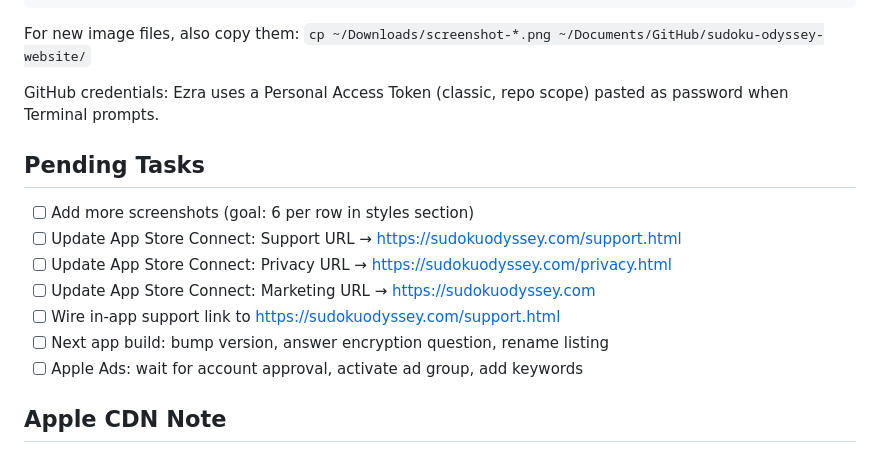
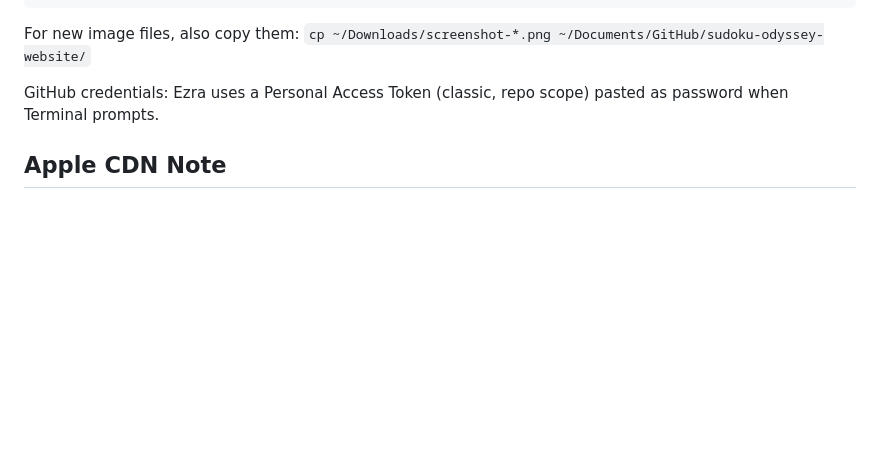
Before and after one commit to ezralatina/sudoku-odyssey-website, a Markdown page: CLAUDE.md, the part around the change. Drawn GitHub-style; blank space fills up the shorter version.

Commit message:
Remove pending tasks section from CLAUDE.md

```diff
--- a/CLAUDE.md
+++ b/CLAUDE.md
@@ -55,14 +55,5 @@ For new image files, also copy them: `cp ~/Downloads/screenshot-*.png ~/Document
 
 GitHub credentials: Ezra uses a Personal Access Token (classic, repo scope) pasted as password when Terminal prompts.
 
-## Pending Tasks
-- [ ] Add more screenshots (goal: 6 per row in styles section)
-- [ ] Update App Store Connect: Support URL → https://sudokuodyssey.com/support.html
-- [ ] Update App Store Connect: Privacy URL → https://sudokuodyssey.com/privacy.html
-- [ ] Update App Store Connect: Marketing URL → https://sudokuodyssey.com
-- [ ] Wire in-app support link to https://sudokuodyssey.com/support.html
-- [ ] Next app build: bump version, answer encryption question, rename listing
-- [ ] Apple Ads: wait for account approval, activate ad group, add keywords
-
 ## Apple CDN Note
 `toolbox.marketingtools.apple.com` badge URLs have referrer restrictions — they show as placeholders in local preview but work correctly on the live sudokuodyssey.com domain. Do not replace with hand-crafted SVGs.
```
